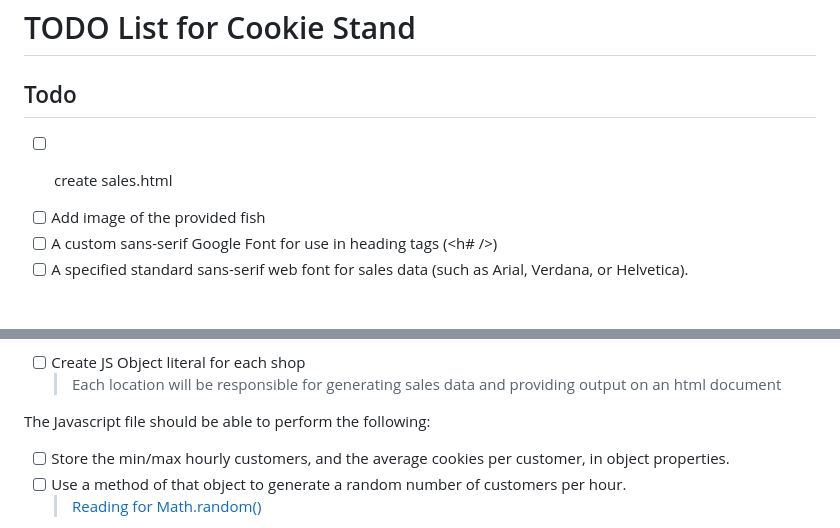
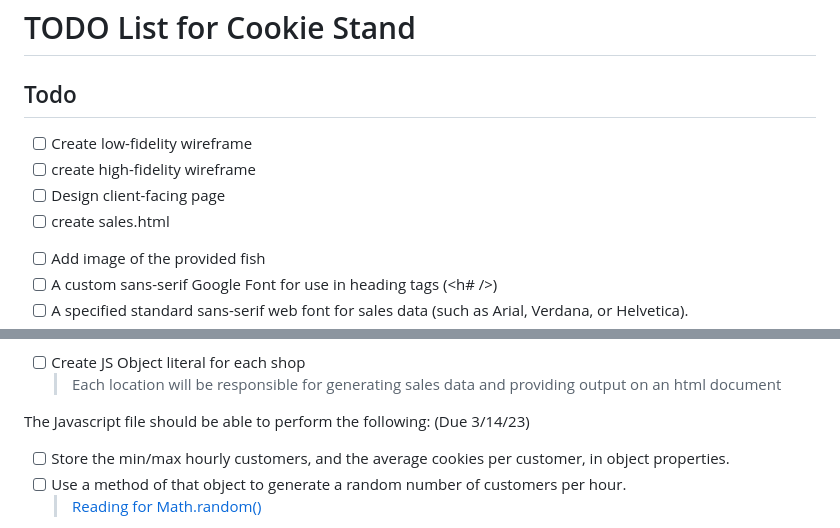
Before and after one commit to donnaada/cookie-stand, a Markdown page: TODO.md, 2 parts joined by grey strips. Drawn GitHub-style; blank space fills up the shorter version.

Commit message:
modified todo.md with additional tasks

```diff
--- a/TODO.md
+++ b/TODO.md
@@ -3,8 +3,10 @@
 ## Todo
 
 <!-- project -->
+- [ ] Create low-fidelity wireframe
+- [ ] create high-fidelity wireframe
+- [ ] Design client-facing page
 - [ ] create sales.html
-
 
 <!-- index.html  -->
 - [ ] Add image of the provided fish
@@ -23,7 +25,7 @@
 - [ ] Create JS Object literal for each shop
     > Each location will be responsible for generating sales data and providing output on an html document
 
-The Javascript file should be able to perform the following:
+The Javascript file should be able to perform the following: (Due 3/14/23)
 
 - [ ] Store the min/max hourly customers, and the average cookies per customer, in object properties.
 - [ ] Use a method of that object to generate a random number of customers per hour.
```
